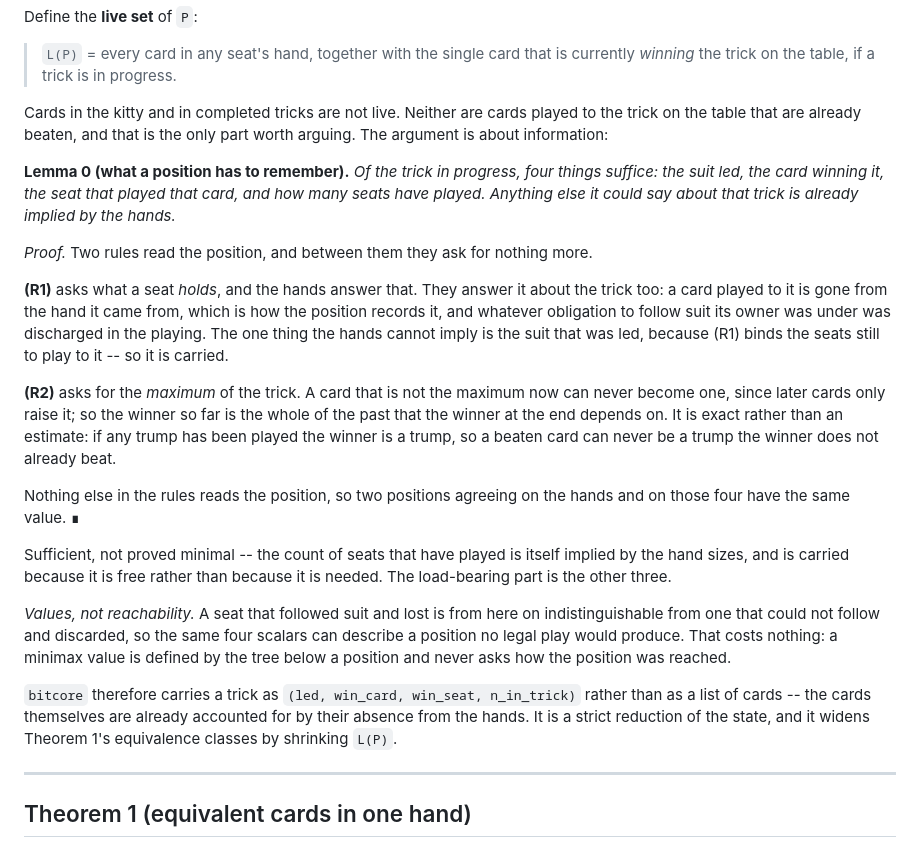
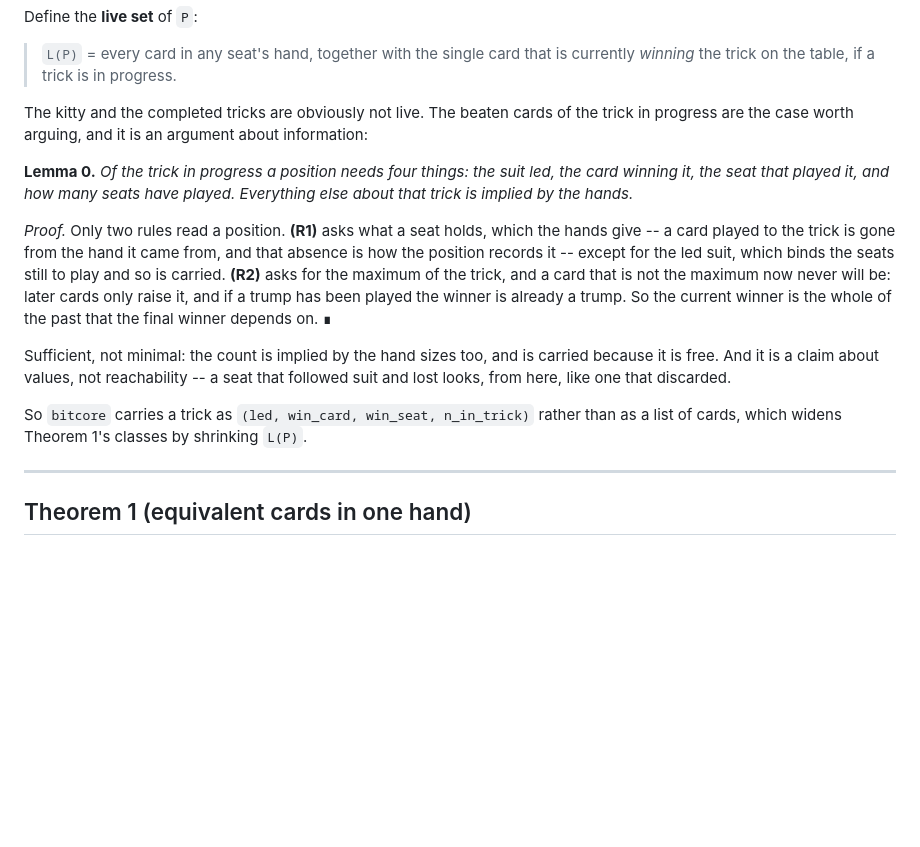
Before and after one commit to jamesterrell/Euchre_Calculator, a Markdown page: notes/equivalence.md, the part around the change. GitHub-like rendering; blank space fills up the shorter version.

Commit message:
Cut Lemma 0 to the argument
Four sentences of proof: only two rules read a position, here is what each
asks for, neither asks for a beaten card. The caveats -- sufficient rather
than minimal, values rather than reachability -- are a line each.

Co-Authored-By: Claude Opus 5 <noreply@anthropic.com>

```diff
--- a/notes/equivalence.md
+++ b/notes/equivalence.md
@@ -38,48 +38,29 @@ Define the **live set** of `P`:
 > `L(P)` = every card in any seat's hand, together with the single card that is
 > currently *winning* the trick on the table, if a trick is in progress.
 
-Cards in the kitty and in completed tricks are not live. Neither are cards
-played to the trick on the table that are already beaten, and that is the only
-part worth arguing. The argument is about information:
+The kitty and the completed tricks are obviously not live. The beaten cards of
+the trick in progress are the case worth arguing, and it is an argument about
+information:
 
-**Lemma 0 (what a position has to remember).** *Of the trick in progress, four
-things suffice: the suit led, the card winning it, the seat that played that
-card, and how many seats have played. Anything else it could say about that
-trick is already implied by the hands.*
+**Lemma 0.** *Of the trick in progress a position needs four things: the suit
+led, the card winning it, the seat that played it, and how many seats have
+played. Everything else about that trick is implied by the hands.*
 
-*Proof.* Two rules read the position, and between them they ask for nothing
-more.
+*Proof.* Only two rules read a position. **(R1)** asks what a seat holds, which
+the hands give -- a card played to the trick is gone from the hand it came
+from, and that absence is how the position records it -- except for the led
+suit, which binds the seats still to play and so is carried. **(R2)** asks for
+the maximum of the trick, and a card that is not the maximum now never will be:
+later cards only raise it, and if a trump has been played the winner is already
+a trump. So the current winner is the whole of the past that the final winner
+depends on. ∎
 
-**(R1)** asks what a seat *holds*, and the hands answer that. They answer it
-about the trick too: a card played to it is gone from the hand it came from,
-which is how the position records it, and whatever obligation to follow suit
-its owner was under was discharged in the playing. The one thing the hands
-cannot imply is the suit that was led, because (R1) binds the seats still to
-play to it -- so it is carried.
+Sufficient, not minimal: the count is implied by the hand sizes too, and is
+carried because it is free. And it is a claim about values, not reachability --
+a seat that followed suit and lost looks, from here, like one that discarded.
 
-**(R2)** asks for the *maximum* of the trick. A card that is not the maximum
-now can never become one, since later cards only raise it; so the winner so far
-is the whole of the past that the winner at the end depends on. It is exact
-rather than an estimate: if any trump has been played the winner is a trump, so
-a beaten card can never be a trump the winner does not already beat.
-
-Nothing else in the rules reads the position, so two positions agreeing on the
-hands and on those four have the same value. ∎
-
-Sufficient, not proved minimal -- the count of seats that have played is itself
-implied by the hand sizes, and is carried because it is free rather than
-because it is needed. The load-bearing part is the other three.
-
-*Values, not reachability.* A seat that followed suit and lost is from here on
-indistinguishable from one that could not follow and discarded, so the same
-four scalars can describe a position no legal play would produce. That costs
-nothing: a minimax value is defined by the tree below a position and never asks
-how the position was reached.
-
-`bitcore` therefore carries a trick as `(led, win_card, win_seat, n_in_trick)`
-rather than as a list of cards -- the cards themselves are already accounted
-for by their absence from the hands. It is a strict reduction of the state, and
-it widens Theorem 1's equivalence classes by shrinking `L(P)`.
+So `bitcore` carries a trick as `(led, win_card, win_seat, n_in_trick)` rather
+than as a list of cards, which widens Theorem 1's classes by shrinking `L(P)`.
 
 ---
 
```
